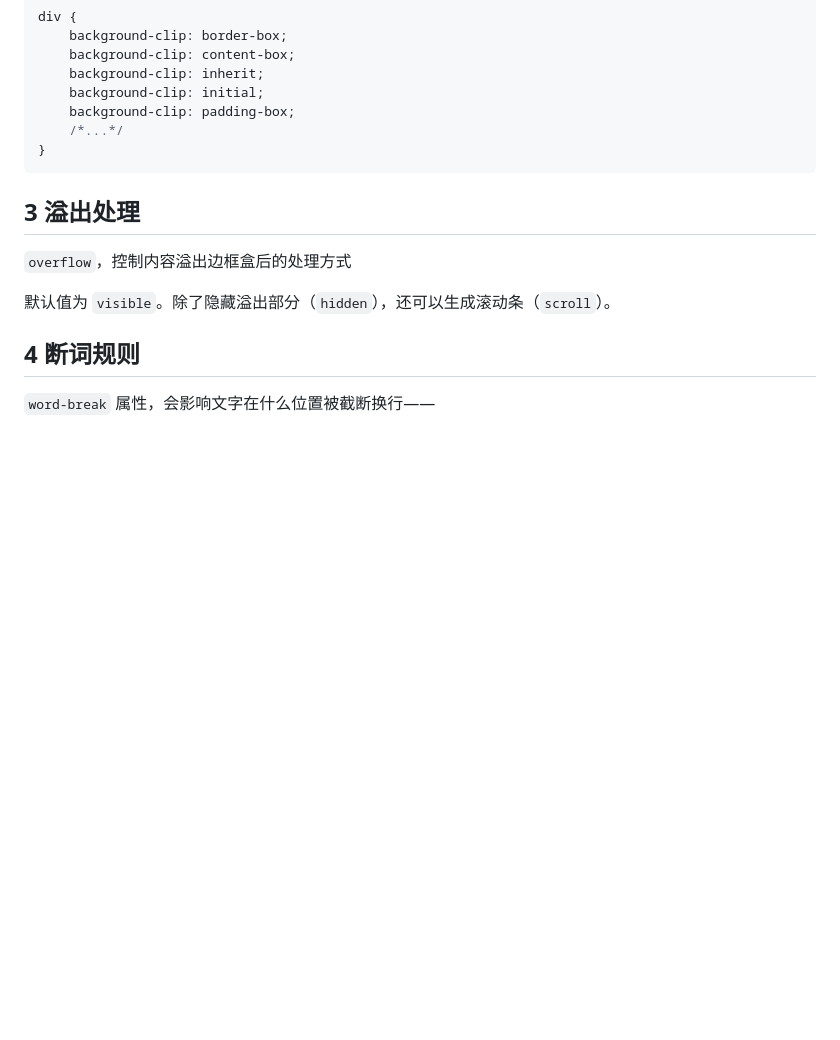
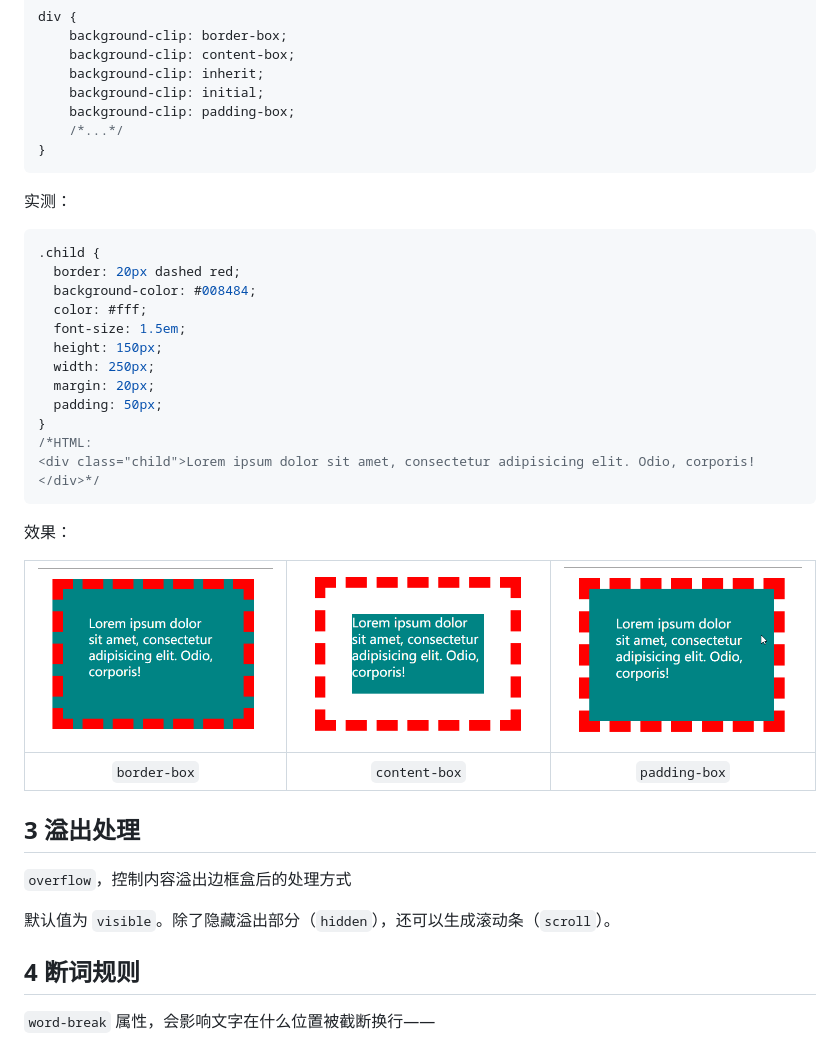
Before and after one commit to SafeWinter/duyi-fe, a Markdown page: 01_HTML_CSS_guide/06_CSS选择器、盒模型添加样式2/Ch06L24-盒模型应用.md, the part around the change. Rendered like a GitHub page; pictures changed too: 01_HTML_CSS_guide/assets/24-1.png (added), 01_HTML_CSS_guide/assets/24-2.png (added), 01_HTML_CSS_guide/assets/24-3.png (added); blank space fills up the shorter version.

Commit message:
update notes for Ch6L24 -- add demo snapshots for background-clip attributes

````diff
--- a/01_HTML_CSS_guide/06_CSS选择器、盒模型添加样式2/Ch06L24-盒模型应用.md
+++ b/01_HTML_CSS_guide/06_CSS选择器、盒模型添加样式2/Ch06L24-盒模型应用.md
@@ -35,6 +35,29 @@ div {
 }
 ```
 
+实测：
+
+```css
+.child {
+  border: 20px dashed red;
+  background-color: #008484;
+  color: #fff;
+  font-size: 1.5em;
+  height: 150px;
+  width: 250px;
+  margin: 20px;
+  padding: 50px;
+}
+/*HTML:
+<div class="child">Lorem ipsum dolor sit amet, consectetur adipisicing elit. Odio, corporis!</div>*/
+```
+
+效果：
+
+| ![border-box demo](../assets/24-1.png) | ![content-box demo](../assets/24-2.png) | ![padding-box demo](../assets/24-3.png) |
+| :------------------------------------: | :-------------------------------------: | :-------------------------------------: |
+|              `border-box`              |              `content-box`              |              `padding-box`              |
+
 
 
 ## 3 溢出处理
````
